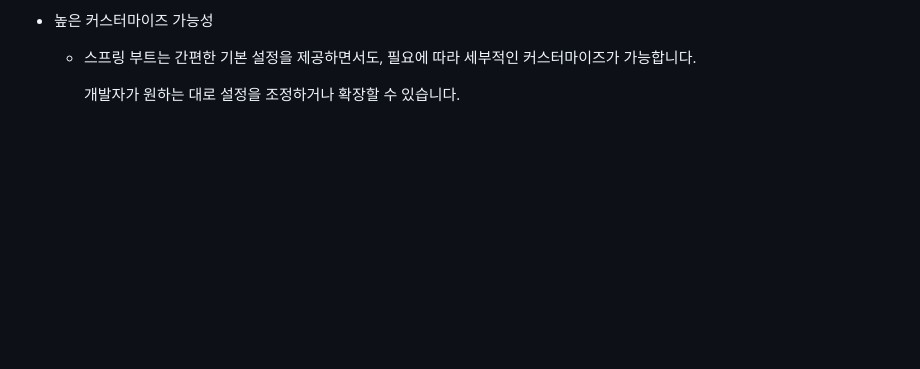
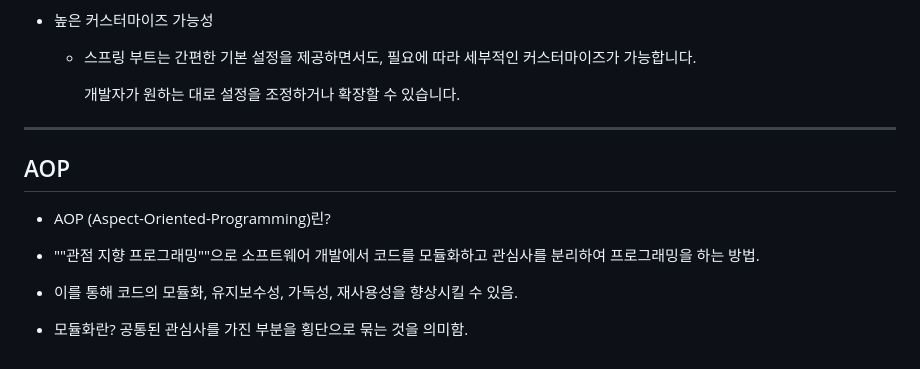
Before and after one commit to parkminseok56/Springboot, a Markdown page: README.md, the part around the change. Rendered like a GitHub page; blank space fills up the shorter version.

```diff
--- a/README.md
+++ b/README.md
@@ -75,3 +75,13 @@
     - 스프링 부트는 간편한 기본 설정을 제공하면서도, 필요에 따라 세부적인 커스터마이즈가 가능합니다.
 
        개발자가 원하는 대로 설정을 조정하거나 확장할 수 있습니다.
+
+ -----------------------------------------------------
+
+  ## AOP
+
+  - AOP (Aspect-Oriented-Programming)린?
+
+  - ""관점 지향 프로그래밍""으로 소프트웨어 개발에서 코드를 모듈화하고 관심사를 분리하여 프로그래밍을 하는 방법.
+  - 이를 통해 코드의 모듈화, 유지보수성, 가독성, 재사용성을 향상시킬 수 있음.
+  - 모듈화란? 공통된 관심사를 가진 부분을 횡단으로 묶는 것을 의미함.
```
